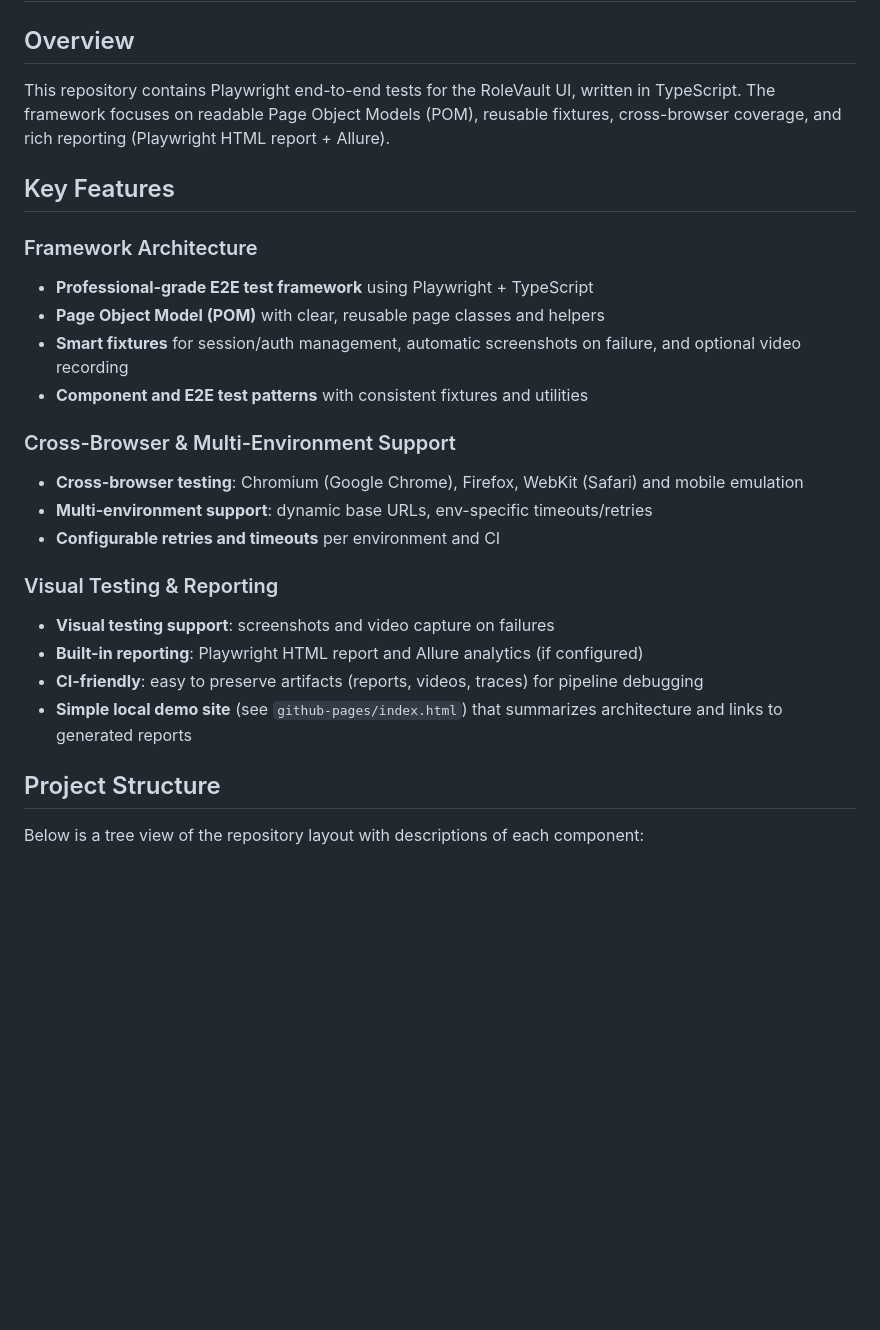
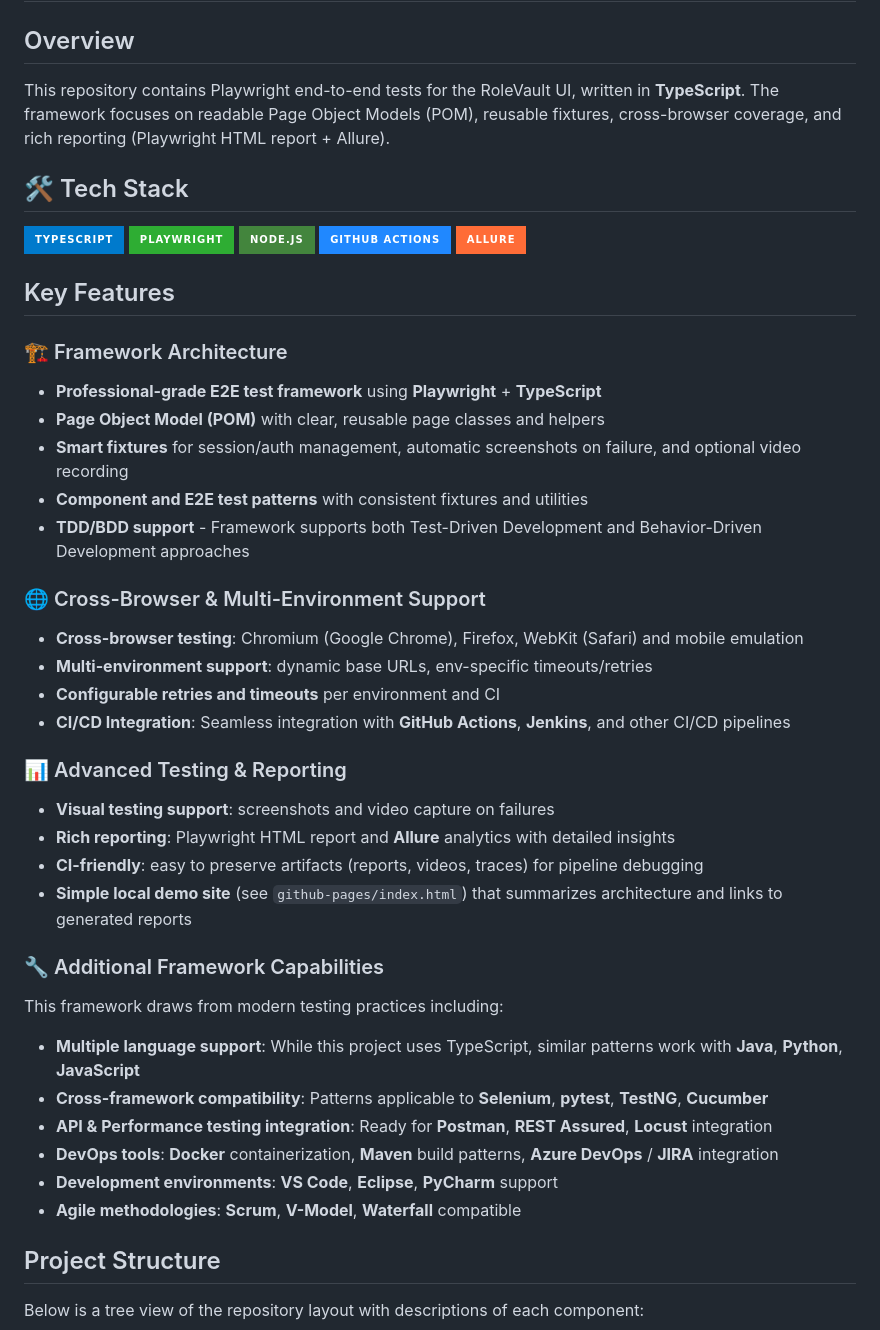
Before and after one commit to NayeemJohnY/rolevault-ui-playwright-typescript-automation, a Markdown page: README.md, the part around the change. Rendered like a GitHub page; badges without logos; blank space fills up the shorter version.

Commit message:
docs: Update README to improve clarity and structure

```diff
--- a/README.md
+++ b/README.md
@@ -1,26 +1,44 @@
 # RoleVault Playwright TypeScript Automation
 
 ## Overview
-This repository contains Playwright end-to-end tests for the RoleVault UI, written in TypeScript. The framework focuses on readable Page Object Models (POM), reusable fixtures, cross-browser coverage, and rich reporting (Playwright HTML report + Allure).
+This repository contains Playwright end-to-end tests for the RoleVault UI, written in **TypeScript**. The framework focuses on readable Page Object Models (POM), reusable fixtures, cross-browser coverage, and rich reporting (Playwright HTML report + Allure).
+
+## 🛠️ Tech Stack
+![TypeScript](https://img.shields.io/badge/TypeScript-007ACC?style=for-the-badge&logo=typescript&logoColor=white)
+![Playwright](https://img.shields.io/badge/Playwright-2EAD33?style=for-the-badge&logo=playwright&logoColor=white)
+![Node.js](https://img.shields.io/badge/Node.js-43853D?style=for-the-badge&logo=node.js&logoColor=white)
+![GitHub Actions](https://img.shields.io/badge/GitHub_Actions-2088FF?style=for-the-badge&logo=github-actions&logoColor=white)
+![Allure](https://img.shields.io/badge/Allure-FF6C37?style=for-the-badge&logo=qameta&logoColor=white)
 
 ## Key Features
 
-### Framework Architecture
-- **Professional-grade E2E test framework** using Playwright + TypeScript
+### 🏗️ Framework Architecture
+- **Professional-grade E2E test framework** using **Playwright** + **TypeScript**
 - **Page Object Model (POM)** with clear, reusable page classes and helpers
 - **Smart fixtures** for session/auth management, automatic screenshots on failure, and optional video recording
 - **Component and E2E test patterns** with consistent fixtures and utilities
+- **TDD/BDD support** - Framework supports both Test-Driven Development and Behavior-Driven Development approaches
 
-### Cross-Browser & Multi-Environment Support
+### 🌐 Cross-Browser & Multi-Environment Support
 - **Cross-browser testing**: Chromium (Google Chrome), Firefox, WebKit (Safari) and mobile emulation
 - **Multi-environment support**: dynamic base URLs, env-specific timeouts/retries
 - **Configurable retries and timeouts** per environment and CI
+- **CI/CD Integration**: Seamless integration with **GitHub Actions**, **Jenkins**, and other CI/CD pipelines
 
-### Visual Testing & Reporting
+### 📊 Advanced Testing & Reporting
 - **Visual testing support**: screenshots and video capture on failures
-- **Built-in reporting**: Playwright HTML report and Allure analytics (if configured)
+- **Rich reporting**: Playwright HTML report and **Allure** analytics with detailed insights
 - **CI-friendly**: easy to preserve artifacts (reports, videos, traces) for pipeline debugging
 - **Simple local demo site** (see `github-pages/index.html`) that summarizes architecture and links to generated reports
+
+### 🔧 Additional Framework Capabilities
+This framework draws from modern testing practices including:
+- **Multiple language support**: While this project uses TypeScript, similar patterns work with **Java**, **Python**, **JavaScript**
+- **Cross-framework compatibility**: Patterns applicable to **Selenium**, **pytest**, **TestNG**, **Cucumber**
+- **API & Performance testing integration**: Ready for **Postman**, **REST Assured**, **Locust** integration
+- **DevOps tools**: **Docker** containerization, **Maven** build patterns, **Azure DevOps** / **JIRA** integration
+- **Development environments**: **VS Code**, **Eclipse**, **PyCharm** support
+- **Agile methodologies**: **Scrum**, **V-Model**, **Waterfall** compatible
 
 ## Project Structure
 
```
